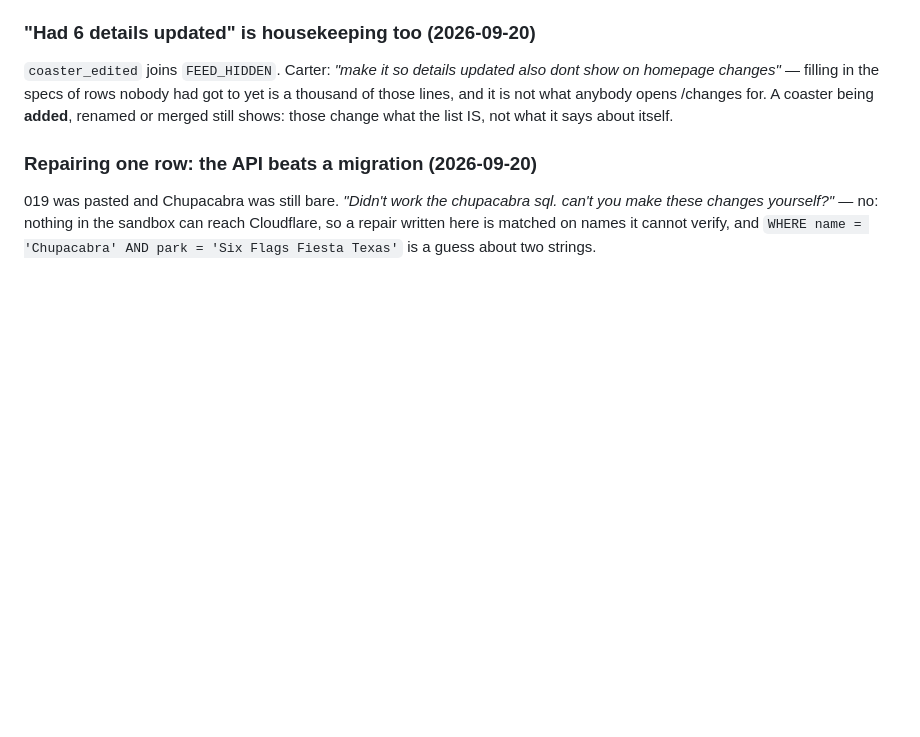
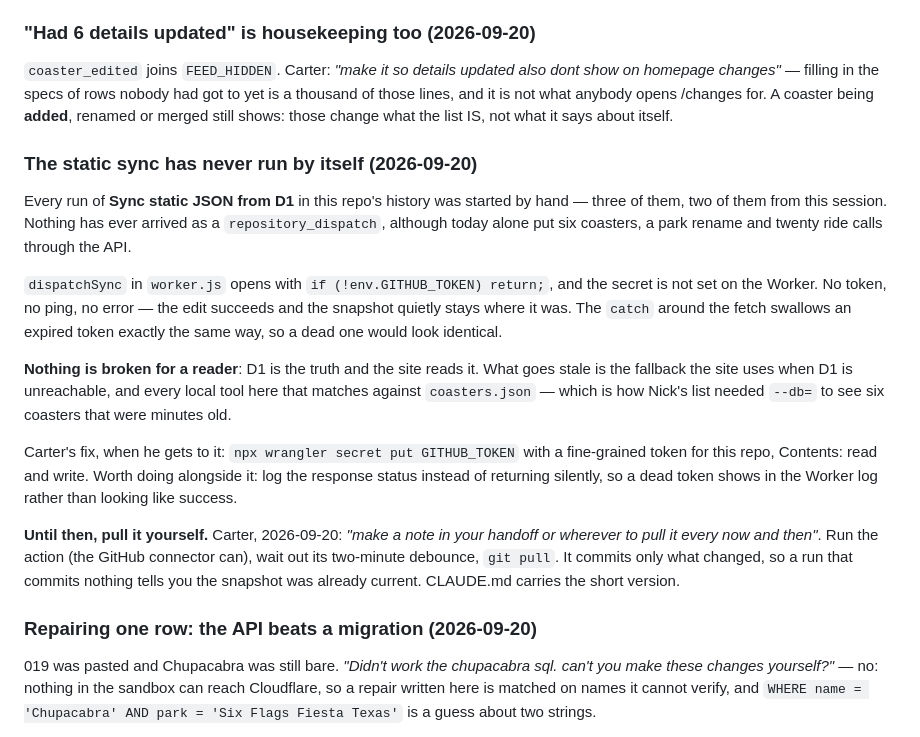
Before and after one commit to crblanchard/coasterhub, a Markdown page: COASTERHUB_HANDOFF.md, the part around the change. Drawn GitHub-style; blank space fills up the shorter version.

```diff
--- a/COASTERHUB_HANDOFF.md
+++ b/COASTERHUB_HANDOFF.md
@@ -2496,6 +2496,34 @@ The `54px` is still a guess; a flex column would end the class.
 homepage changes"* — filling in the specs of rows nobody had got to yet is a thousand of those
 lines, and it is not what anybody opens /changes for. A coaster being **added**, renamed or
 merged still shows: those change what the list IS, not what it says about itself.
+
+### The static sync has never run by itself (2026-09-20)
+
+Every run of **Sync static JSON from D1** in this repo's history was started by hand
+— three of them, two of them from this session. Nothing has ever arrived as a
+`repository_dispatch`, although today alone put six coasters, a park rename and
+twenty ride calls through the API.
+
+`dispatchSync` in `worker.js` opens with `if (!env.GITHUB_TOKEN) return;`, and the
+secret is not set on the Worker. No token, no ping, no error — the edit succeeds and
+the snapshot quietly stays where it was. The `catch` around the fetch swallows an
+expired token exactly the same way, so a dead one would look identical.
+
+**Nothing is broken for a reader**: D1 is the truth and the site reads it. What goes
+stale is the fallback the site uses when D1 is unreachable, and every local tool
+here that matches against `coasters.json` — which is how Nick's list needed
+`--db=` to see six coasters that were minutes old.
+
+Carter's fix, when he gets to it: `npx wrangler secret put GITHUB_TOKEN` with a
+fine-grained token for this repo, Contents: read and write. Worth doing alongside
+it: log the response status instead of returning silently, so a dead token shows in
+the Worker log rather than looking like success.
+
+**Until then, pull it yourself.** Carter, 2026-09-20: *"make a note in your handoff
+or wherever to pull it every now and then"*. Run the action (the GitHub connector
+can), wait out its two-minute debounce, `git pull`. It commits only what changed, so
+a run that commits nothing tells you the snapshot was already current. CLAUDE.md
+carries the short version.
 
 ### Repairing one row: the API beats a migration (2026-09-20)
 
```
Also changed, not shown: CLAUDE.md (+42 -8 lines).
